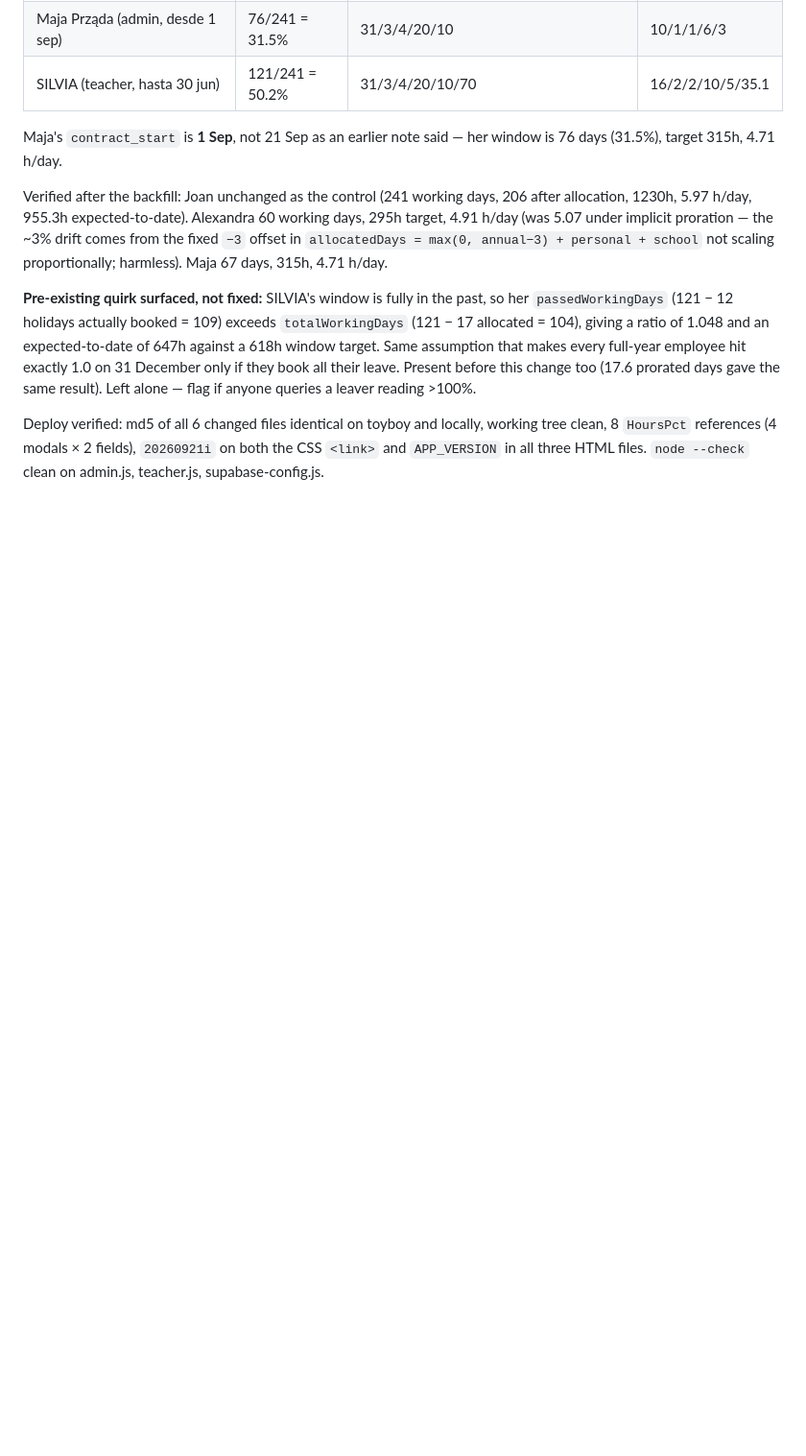
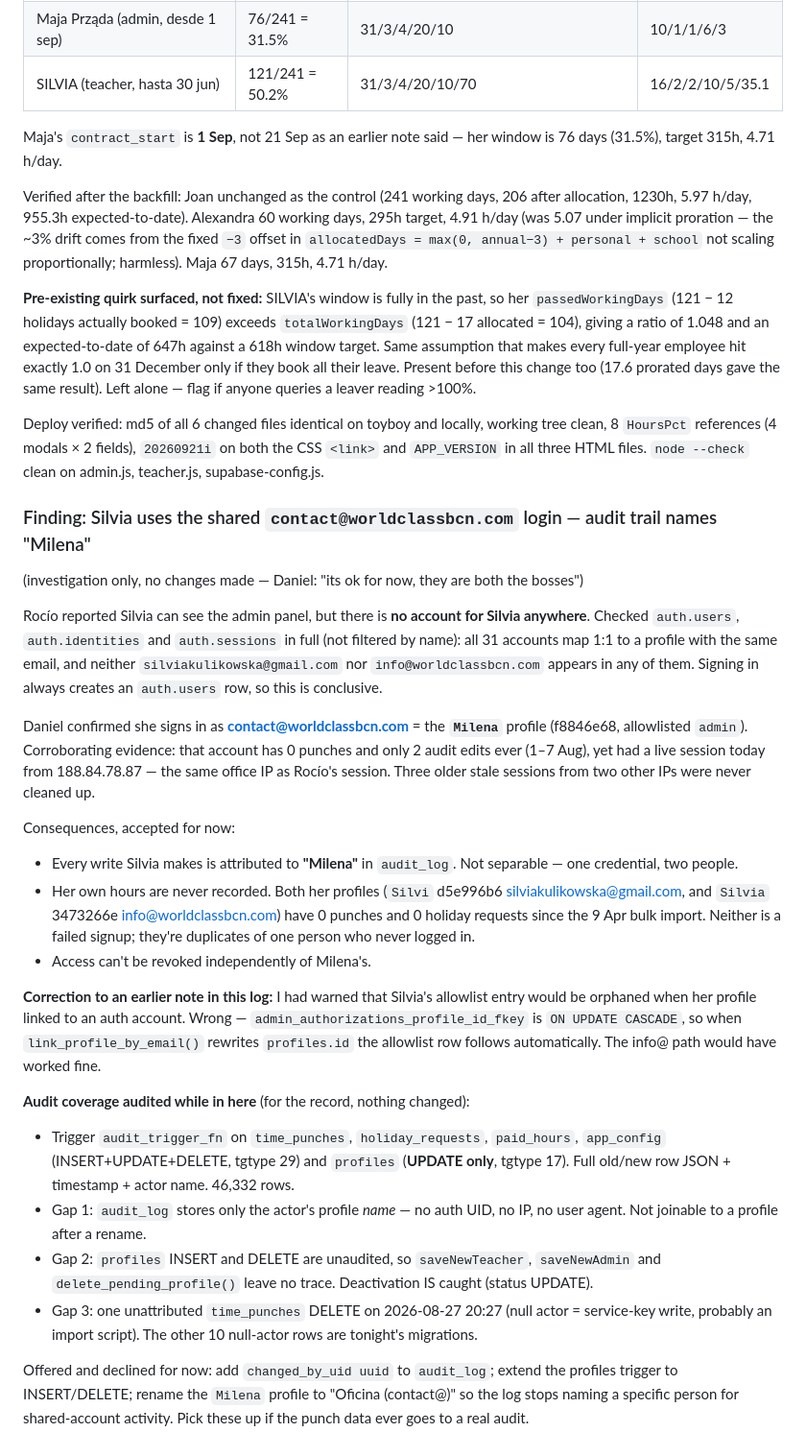
Before and after one commit to danielbaudy-oss/WORLDCLASSBCN, a Markdown page: SESSION-LOG-ASSISTANT.md, the part around the change. Shown at 96% size. Drawn GitHub-style; blank space fills up the shorter version.

Commit message:
Session log: shared contact@ login finding and audit coverage review

```diff
--- a/SESSION-LOG-ASSISTANT.md
+++ b/SESSION-LOG-ASSISTANT.md
@@ -2630,3 +2630,45 @@ Deploy verified: md5 of all 6 changed files identical on toyboy and locally, wor
 8 `HoursPct` references (4 modals × 2 fields), `20260921i` on both the CSS `<link>` and
 `APP_VERSION` in all three HTML files. `node --check` clean on admin.js, teacher.js,
 supabase-config.js.
+
+### Finding: Silvia uses the shared `contact@worldclassbcn.com` login — audit trail names "Milena"
+(investigation only, no changes made — Daniel: "its ok for now, they are both the bosses")
+
+Rocío reported Silvia can see the admin panel, but there is **no account for Silvia anywhere**.
+Checked `auth.users`, `auth.identities` and `auth.sessions` in full (not filtered by name): all 31
+accounts map 1:1 to a profile with the same email, and neither `silviakulikowska@gmail.com` nor
+`info@worldclassbcn.com` appears in any of them. Signing in always creates an `auth.users` row, so
+this is conclusive.
+
+Daniel confirmed she signs in as **contact@worldclassbcn.com** = the **`Milena`** profile
+(f8846e68, allowlisted `admin`). Corroborating evidence: that account has 0 punches and only 2 audit
+edits ever (1–7 Aug), yet had a live session today from 188.84.78.87 — the same office IP as Rocío's
+session. Three older stale sessions from two other IPs were never cleaned up.
+
+Consequences, accepted for now:
+- Every write Silvia makes is attributed to **"Milena"** in `audit_log`. Not separable — one
+  credential, two people.
+- Her own hours are never recorded. Both her profiles (`Silvi` d5e996b6 silviakulikowska@gmail.com,
+  and `Silvia` 3473266e info@worldclassbcn.com) have 0 punches and 0 holiday requests since the
+  9 Apr bulk import. Neither is a failed signup; they're duplicates of one person who never logged in.
+- Access can't be revoked independently of Milena's.
+
+**Correction to an earlier note in this log:** I had warned that Silvia's allowlist entry would be
+orphaned when her profile linked to an auth account. Wrong — `admin_authorizations_profile_id_fkey`
+is `ON UPDATE CASCADE`, so when `link_profile_by_email()` rewrites `profiles.id` the allowlist row
+follows automatically. The info@ path would have worked fine.
+
+**Audit coverage audited while in here** (for the record, nothing changed):
+- Trigger `audit_trigger_fn` on `time_punches`, `holiday_requests`, `paid_hours`, `app_config`
+  (INSERT+UPDATE+DELETE, tgtype 29) and `profiles` (**UPDATE only**, tgtype 17). Full old/new row
+  JSON + timestamp + actor name. 46,332 rows.
+- Gap 1: `audit_log` stores only the actor's profile *name* — no auth UID, no IP, no user agent. Not
+  joinable to a profile after a rename.
+- Gap 2: `profiles` INSERT and DELETE are unaudited, so `saveNewTeacher`, `saveNewAdmin` and
+  `delete_pending_profile()` leave no trace. Deactivation IS caught (status UPDATE).
+- Gap 3: one unattributed `time_punches` DELETE on 2026-08-27 20:27 (null actor = service-key write,
+  probably an import script). The other 10 null-actor rows are tonight's migrations.
+
+Offered and declined for now: add `changed_by_uid uuid` to `audit_log`; extend the profiles trigger to
+INSERT/DELETE; rename the `Milena` profile to "Oficina (contact@)" so the log stops naming a specific
+person for shared-account activity. Pick these up if the punch data ever goes to a real audit.
```
